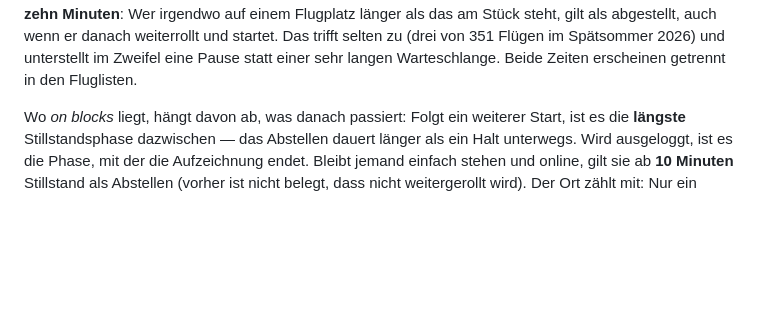
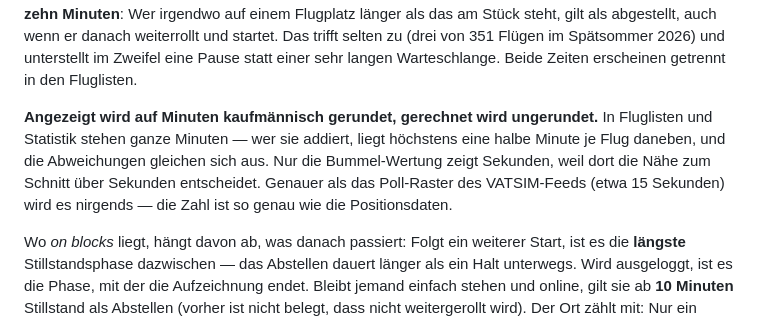
Before and after one commit to regover13/friesenspy, a Markdown page: README.md, the part around the change. GitHub-like rendering; blank space fills up the shorter version.

```diff
--- a/README.md
+++ b/README.md
@@ -88,6 +88,12 @@ Zeit **an** der Abstellposition zählt nicht. Die Grenze liegt bei **zehn Minute
 auf einem Flugplatz länger als das am Stück steht, gilt als abgestellt, auch wenn er danach
 weiterrollt und startet. Das trifft selten zu (drei von 351 Flügen im Spätsommer 2026) und
 unterstellt im Zweifel eine Pause statt einer sehr langen Warteschlange. Beide Zeiten erscheinen getrennt in den Fluglisten.
+
+**Angezeigt wird auf Minuten kaufmännisch gerundet, gerechnet wird ungerundet.** In Fluglisten
+und Statistik stehen ganze Minuten — wer sie addiert, liegt höchstens eine halbe Minute je Flug
+daneben, und die Abweichungen gleichen sich aus. Nur die Bummel-Wertung zeigt Sekunden, weil dort
+die Nähe zum Schnitt über Sekunden entscheidet. Genauer als das Poll-Raster des VATSIM-Feeds
+(etwa 15 Sekunden) wird es nirgends — die Zahl ist so genau wie die Positionsdaten.
 
 Wo *on blocks* liegt, hängt davon ab, was danach passiert: Folgt ein weiterer Start, ist es die
 **längste** Stillstandsphase dazwischen — das Abstellen dauert länger als ein Halt unterwegs.
```
Also changed, not shown: CLAUDE.md (+43 -0 lines).
